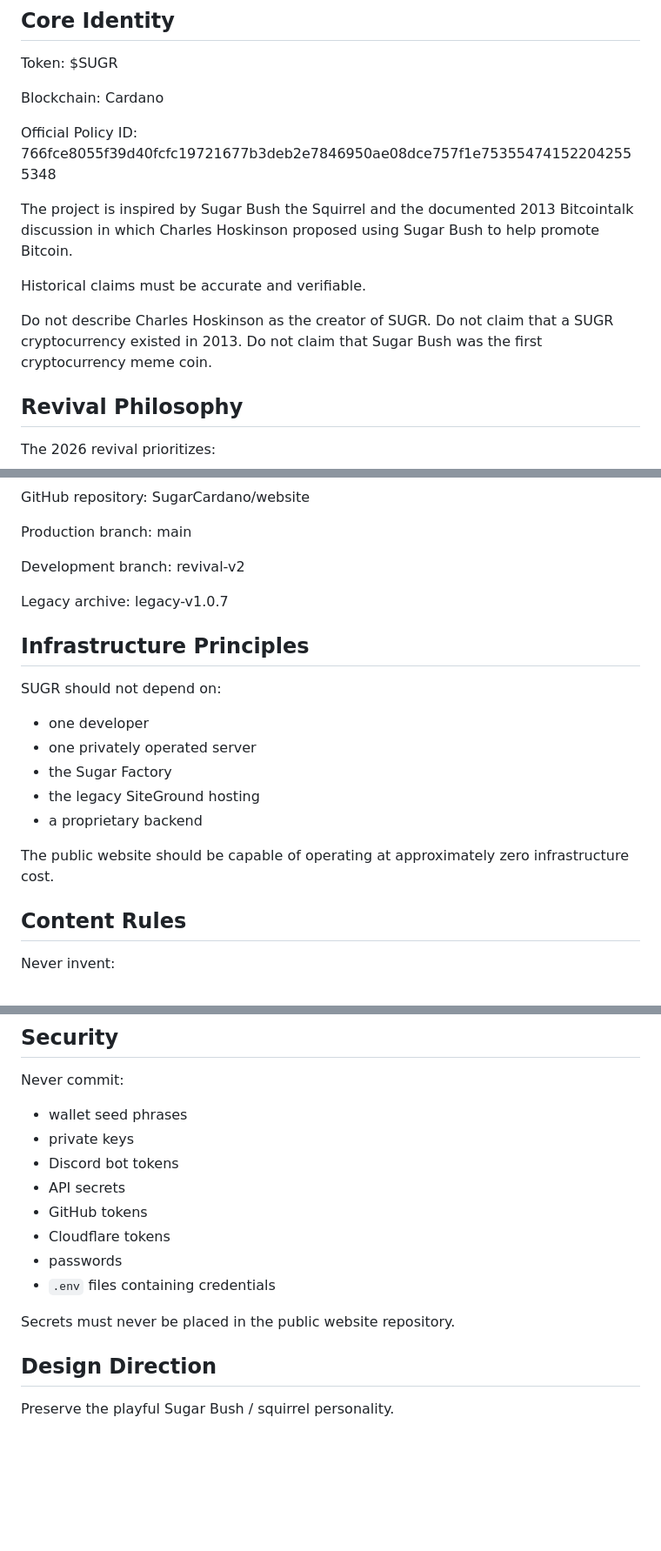
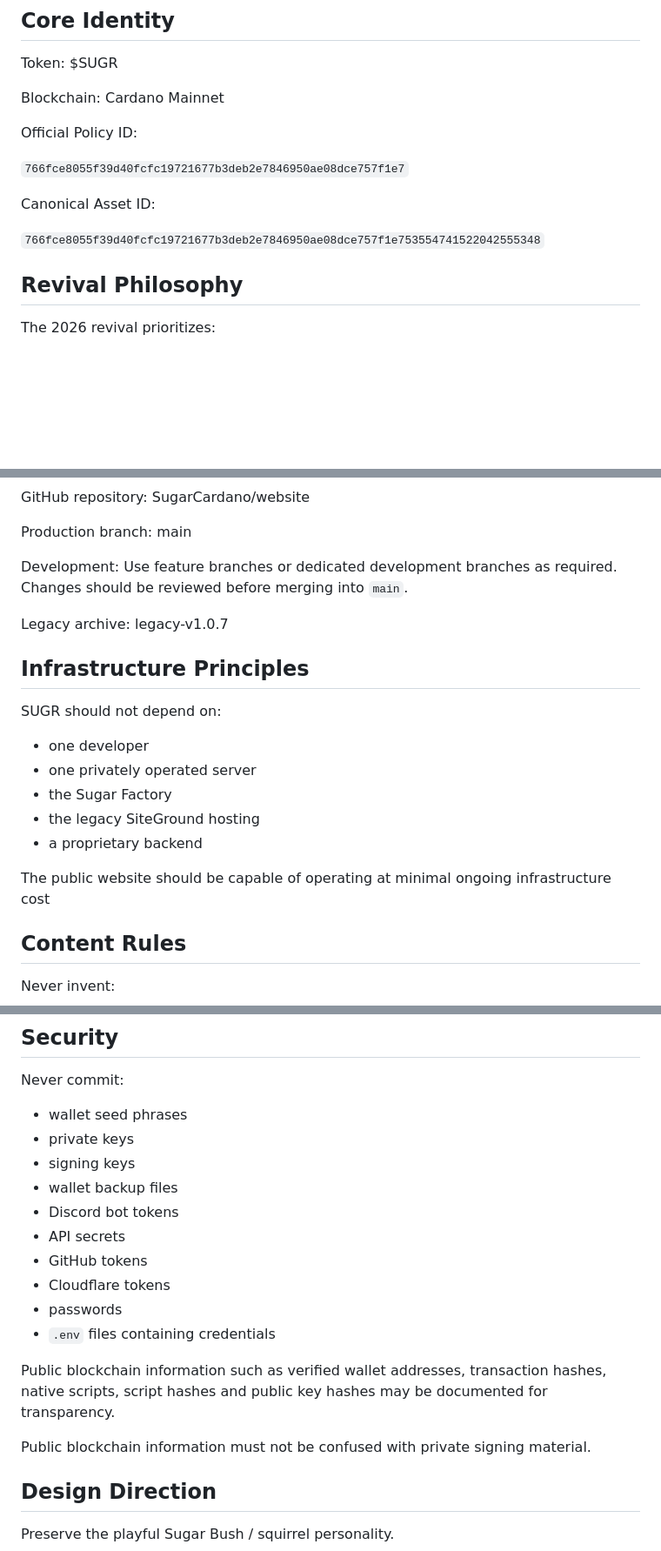
Before and after one commit to SugarCardano/website, a Markdown page: docs/REVIVAL-SPEC.md, 3 parts joined by grey strips. Shown at 87% size. Drawn GitHub-style; blank space fills up the shorter version.

```diff
--- a/docs/REVIVAL-SPEC.md
+++ b/docs/REVIVAL-SPEC.md
@@ -16,20 +16,15 @@ existing project, not the creation of a new token.
 
 Token: $SUGR
 
-Blockchain: Cardano
+Blockchain: Cardano Mainnet
 
 Official Policy ID:
-766fce8055f39d40fcfc19721677b3deb2e7846950ae08dce757f1e753554741522042555348
 
-The project is inspired by Sugar Bush the Squirrel and the documented
-2013 Bitcointalk discussion in which Charles Hoskinson proposed using
-Sugar Bush to help promote Bitcoin.
+`766fce8055f39d40fcfc19721677b3deb2e7846950ae08dce757f1e7`
 
-Historical claims must be accurate and verifiable.
+Canonical Asset ID:
 
-Do not describe Charles Hoskinson as the creator of SUGR.
-Do not claim that a SUGR cryptocurrency existed in 2013.
-Do not claim that Sugar Bush was the first cryptocurrency meme coin.
+`766fce8055f39d40fcfc19721677b3deb2e7846950ae08dce757f1e753554741522042555348`
 
 ## Revival Philosophy
 
@@ -77,8 +72,9 @@ SugarCardano/website
 Production branch:
 main
 
-Development branch:
-revival-v2
+Development:
+Use feature branches or dedicated development branches as required.
+Changes should be reviewed before merging into `main`.
 
 Legacy archive:
 legacy-v1.0.7
@@ -93,8 +89,7 @@ SUGR should not depend on:
 - the legacy SiteGround hosting
 - a proprietary backend
 
-The public website should be capable of operating at approximately
-zero infrastructure cost.
+The public website should be capable of operating at minimal ongoing infrastructure cost
 
 ## Content Rules
 
@@ -162,6 +161,8 @@ Never commit:
 
 - wallet seed phrases
 - private keys
+- signing keys
+- wallet backup files
 - Discord bot tokens
 - API secrets
 - GitHub tokens
@@ -169,7 +170,12 @@ Never commit:
 - passwords
 - `.env` files containing credentials
 
-Secrets must never be placed in the public website repository.
+Public blockchain information such as verified wallet addresses,
+transaction hashes, native scripts, script hashes and public key hashes
+may be documented for transparency.
+
+Public blockchain information must not be confused with private signing
+material.
 
 ## Design Direction
 
```
Also changed, not shown: other parts of docs/REVIVAL-SPEC.md (+52 -16 lines).
